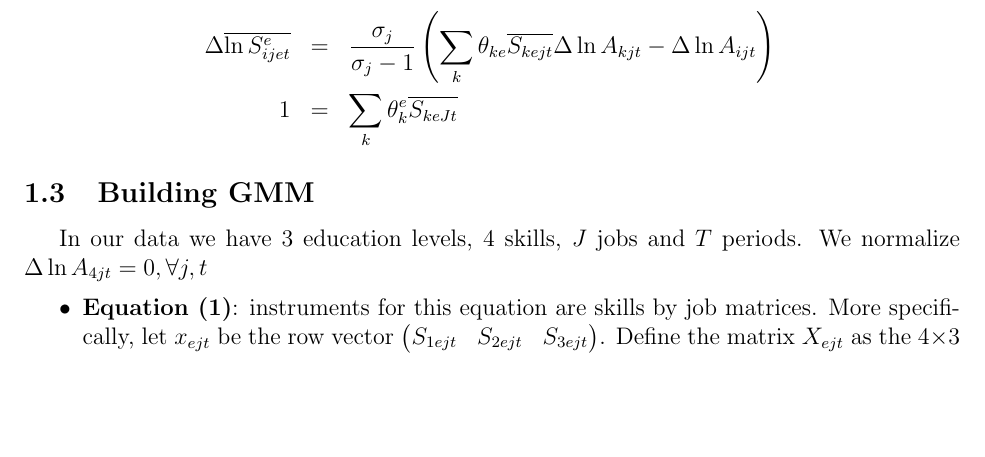
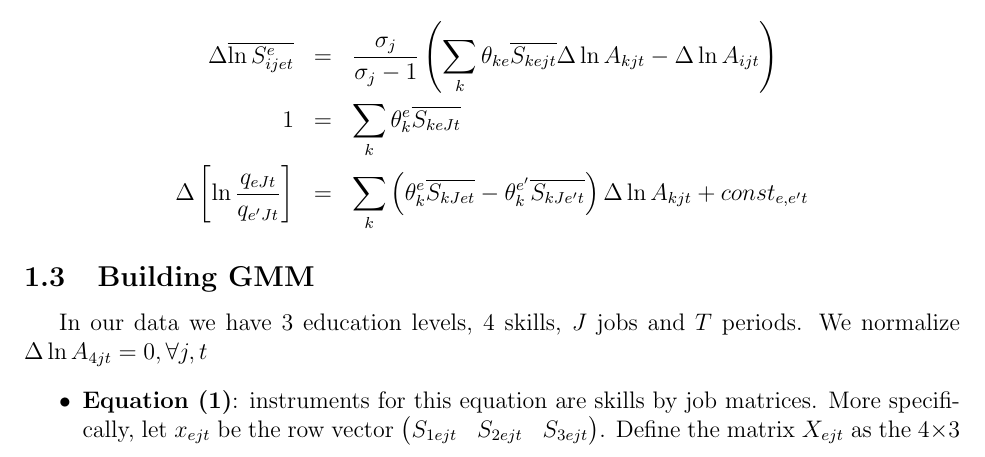
Before and after one commit to cesarlgm/skills_uk, a LaTeX document (documentation/documentation.tex): part of page 1 of 3, cut so that both start at the same text, the shorter picture padded with empty space. Compiled offline with pdfLaTeX.

Commit message:
Starting to readd employment equation

```diff
--- a/documentation/documentation.tex
+++ b/documentation/documentation.tex
@@ -54,8 +54,8 @@ At the job level it holds that:
 \beqns
 %\Delta \overline{ \ln S^e_{iJet}}&=&\frac{\sigma_J}{\sigma_J-1} \left(\sum_k \theta_k^e\overline{S_{keJt}} \Delta \ln A_{kJt}-\Delta \ln A_{iJt}\right) \label{eq:skills_eq} \\
 \Delta \overline{ \ln S^e_{ijet}}&=&\frac{\sigma_j}{\sigma_j-1} \left(\sum_k \theta_{ke}\overline{S_{kejt}} \Delta \ln A_{kjt}-\Delta \ln A_{ijt}\right) \\
-1&=&\sum_k\theta_k^e\overline{S_{keJt}}  \label{eq:total_sum}
-%\Delta  \left[\ln \frac{q_{eJt}}{q_{e'Jt}}\right]&=&\sum_k\left(\theta_k^e \overline{S_{kJet}}-\theta_k^{e'} \overline{S_{kJe' t}}\right)\Delta \ln A_{kjt}+const_{e,e't} \label{eq:employment_eq}
+1&=&\sum_k\theta_k^e\overline{S_{keJt}}  \label{eq:total_sum} \\
+\Delta  \left[\ln \frac{q_{eJt}}{q_{e'Jt}}\right]&=&\sum_k\left(\theta_k^e \overline{S_{kJet}}-\theta_k^{e'} \overline{S_{kJe' t}}\right)\Delta \ln A_{kjt}+const_{e,e't} \label{eq:employment_eq}
 \eeqns
 %\paragraph*{Note:} in equation \eqref{eq:employment_eq} there is always a
 %redundant pairwise comparison. Note that $\Delta  \left[\ln
```
Also changed, not shown: documentation/documentation.pdf, 4 other files.
